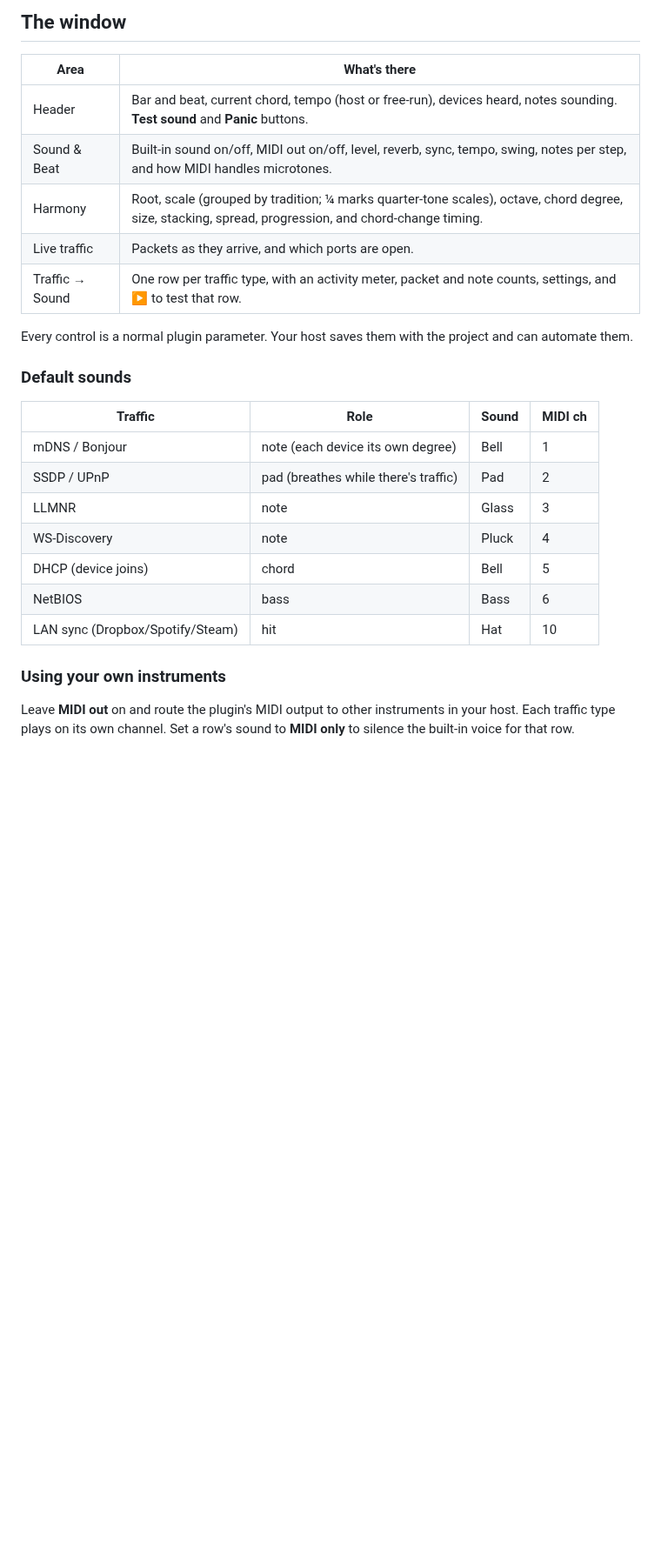
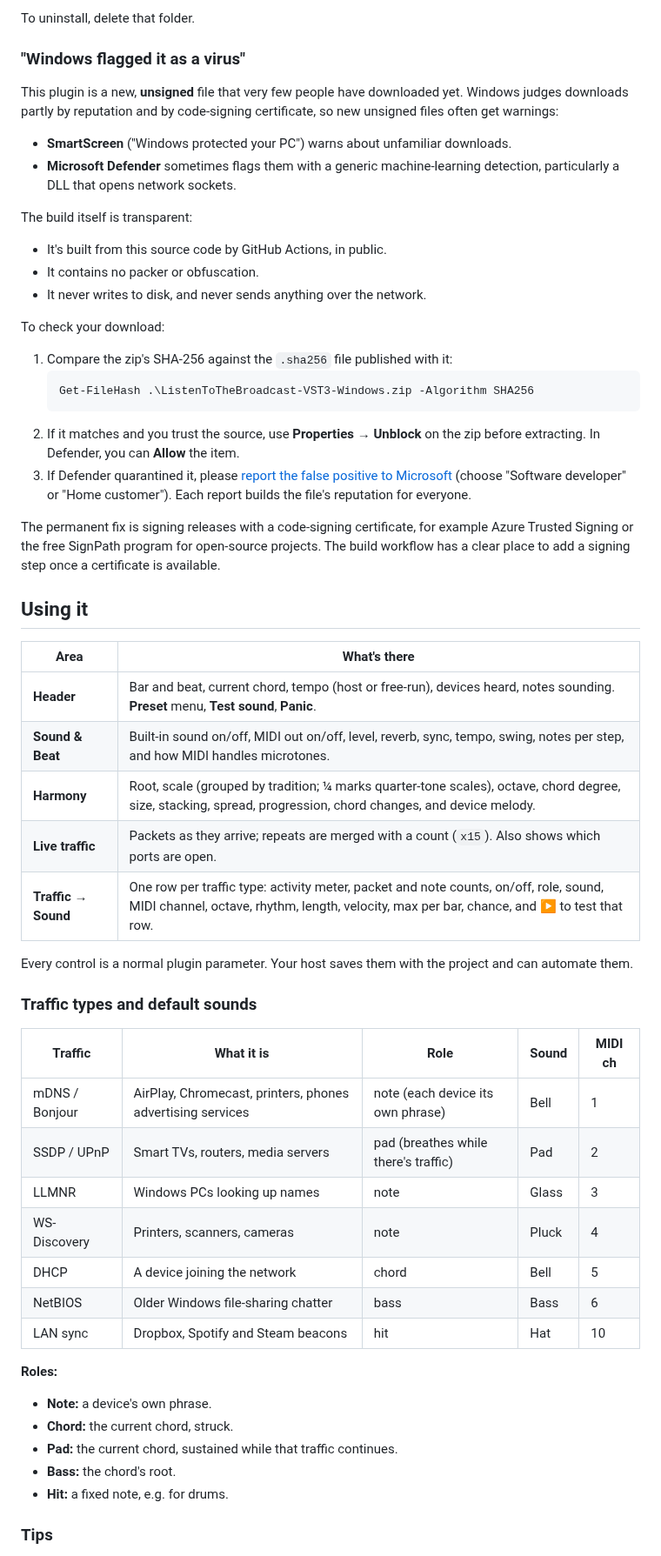
Before and after one commit to MichaelAPerry/ListentotheBroadcast, a Markdown page: README.md, the part around one of its changes. Shown at 87% size. Drawn GitHub-style; blank space fills up the shorter version.

````diff
--- a/README.md
+++ b/README.md
@@ -34,29 +44,57 @@ Load **Listen to the Broadcast** in VSTHost or any DAW and it plays that traffic
 
-## The window
+To uninstall, delete that folder.
+
+### "Windows flagged it as a virus"
+
+This plugin is a new, **unsigned** file that very few people have downloaded yet. Windows judges downloads partly by reputation and by code-signing certificate, so new unsigned files often get warnings:
+- **SmartScreen** ("Windows protected your PC") warns about unfamiliar downloads.
+- **Microsoft Defender** sometimes flags them with a generic machine-learning detection, particularly a DLL that opens network sockets.
+
+The build itself is transparent:
+- It's built from this source code by GitHub Actions, in public.
+- It contains no packer or obfuscation.
+- It never writes to disk, and never sends anything over the network.
+
+To check your download:
+1. Compare the zip's SHA-256 against the `.sha256` file published with it:
+   ```powershell
+   Get-FileHash .\ListenToTheBroadcast-VST3-Windows.zip -Algorithm SHA256
+   ```
+2. If it matches and you trust the source, use **Properties → Unblock** on the zip before extracting. In Defender, you can **Allow** the item.
+3. If Defender quarantined it, please [report the false positive to Microsoft](https://www.microsoft.com/en-us/wdsi/filesubmission) (choose "Software developer" or "Home customer"). Each report builds the file's reputation for everyone.
+
+The permanent fix is signing releases with a code-signing certificate, for example Azure Trusted Signing or the free SignPath program for open-source projects. The build workflow has a clear place to add a signing step once a certificate is available.
+
+## Using it
 
 | Area | What's there |
 |---|---|
-| Header | Bar and beat, current chord, tempo (host or free-run), devices heard, notes sounding. **Test sound** and **Panic** buttons. |
-| Sound & Beat | Built-in sound on/off, MIDI out on/off, level, reverb, sync, tempo, swing, notes per step, and how MIDI handles microtones. |
-| Harmony | Root, scale (grouped by tradition; ¼ marks quarter-tone scales), octave, chord degree, size, stacking, spread, progression, and chord-change timing. |
-| Live traffic | Packets as they arrive, and which ports are open. |
-| Traffic → Sound | One row per traffic type, with an activity meter, packet and note counts, settings, and ▶ to test that row. |
+| **Header** | Bar and beat, current chord, tempo (host or free-run), devices heard, notes sounding. **Preset** menu, **Test sound**, **Panic**. |
+| **Sound & Beat** | Built-in sound on/off, MIDI out on/off, level, reverb, sync, tempo, swing, notes per step, and how MIDI handles microtones. |
+| **Harmony** | Root, scale (grouped by tradition; ¼ marks quarter-tone scales), octave, chord degree, size, stacking, spread, progression, chord changes, and device melody. |
+| **Live traffic** | Packets as they arrive; repeats are merged with a count (`x15`). Also shows which ports are open. |
+| **Traffic → Sound** | One row per traffic type: activity meter, packet and note counts, on/off, role, sound, MIDI channel, octave, rhythm, length, velocity, max per bar, chance, and ▶ to test that row. |
 
 Every control is a normal plugin parameter. Your host saves them with the project and can automate them.
 
-### Default sounds
+### Traffic types and default sounds
 
-| Traffic | Role | Sound | MIDI ch |
-|---|---|---|---|
-| mDNS / Bonjour | note (each device its own degree) | Bell | 1 |
-| SSDP / UPnP | pad (breathes while there's traffic) | Pad | 2 |
-| LLMNR | note | Glass | 3 |
-| WS-Discovery | note | Pluck | 4 |
-| DHCP (device joins) | chord | Bell | 5 |
-| NetBIOS | bass | Bass | 6 |
-| LAN sync (Dropbox/Spotify/Steam) | hit | Hat | 10 |
+| Traffic | What it is | Role | Sound | MIDI ch |
+|---|---|---|---|---|
+| mDNS / Bonjour | AirPlay, Chromecast, printers, phones advertising services | note (each device its own phrase) | Bell | 1 |
+| SSDP / UPnP | Smart TVs, routers, media servers | pad (breathes while there's traffic) | Pad | 2 |
+| LLMNR | Windows PCs looking up names | note | Glass | 3 |
+| WS-Discovery | Printers, scanners, cameras | note | Pluck | 4 |
+| DHCP | A device joining the network | chord | Bell | 5 |
+| NetBIOS | Older Windows file-sharing chatter | bass | Bass | 6 |
+| LAN sync | Dropbox, Spotify and Steam beacons | hit | Hat | 10 |
 
-### Using your own instruments
+**Roles:**
+- **Note:** a device's own phrase.
+- **Chord:** the current chord, struck.
+- **Pad:** the current chord, sustained while that traffic continues.
+- **Bass:** the chord's root.
+- **Hit:** a fixed note, e.g. for drums.
 
-Leave **MIDI out** on and route the plugin's MIDI output to other instruments in your host. Each traffic type plays on its own channel. Set a row's sound to **MIDI only** to silence the built-in voice for that row.
+### Tips
 
````
Also changed, not shown: other parts of README.md (+62 -39 lines), docs/screenshot.png (added), 17 other files.
